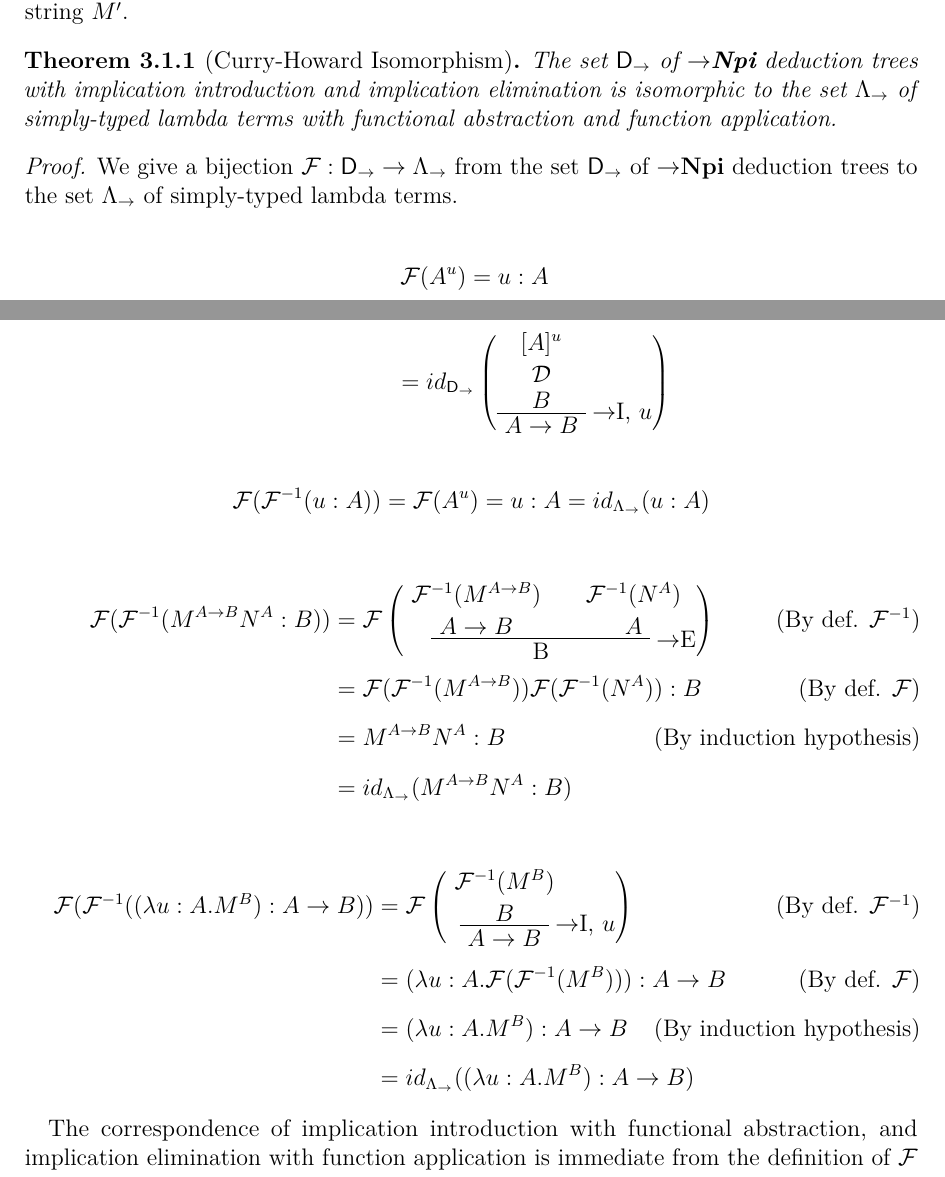
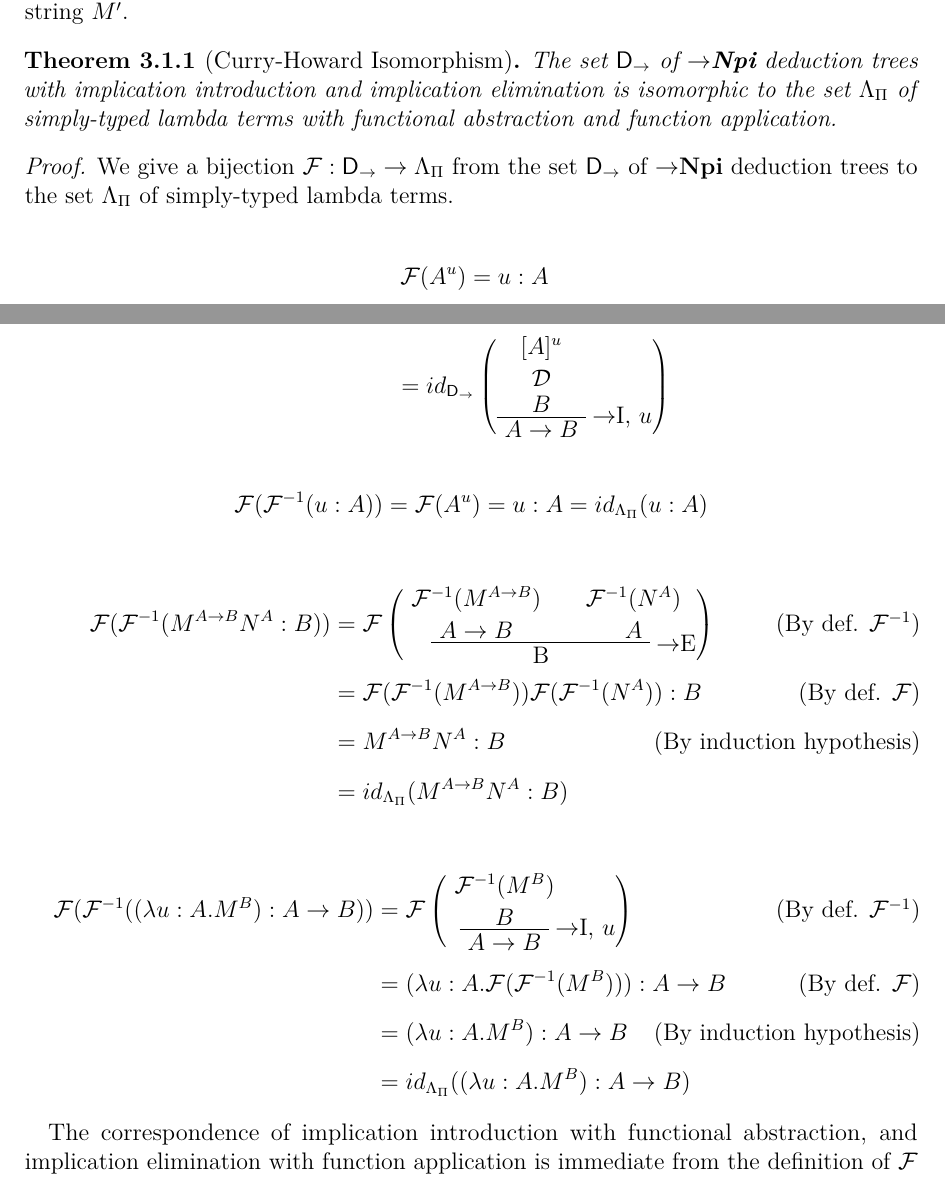
Before and after one commit to knuton/proof-theory, a LaTeX thesis (report/report.tex): two parts of pages 11 and 13 of 14, joined at a grey line, cut so that both start at the same text. Compiled offline with pdfLaTeX.

Commit message:
Adopt symbol use of Chapter 1 for lambda terms

```diff
--- a/report/report.tex
+++ b/report/report.tex
@@ -25,7 +25,7 @@
 \newcommand{\implnpi}{$\to$\textbf{Npi}}
 \newcommand{\implnpm}{$\to$\textbf{Npm}}
 \newcommand{\stlambda}{$\lambda_\to$}
-\newcommand{\stlambdaterms}{\Lambda_\to}
+\newcommand{\stlambdaterms}{\Lambda_\Pi}
 \newcommand{\chmap}{\mathcal{F}}
 \newcommand{\chmapanta}{\mathcal{F}^{-1}}
 \newcommand{\betared}{\rightarrow_\beta}
```
